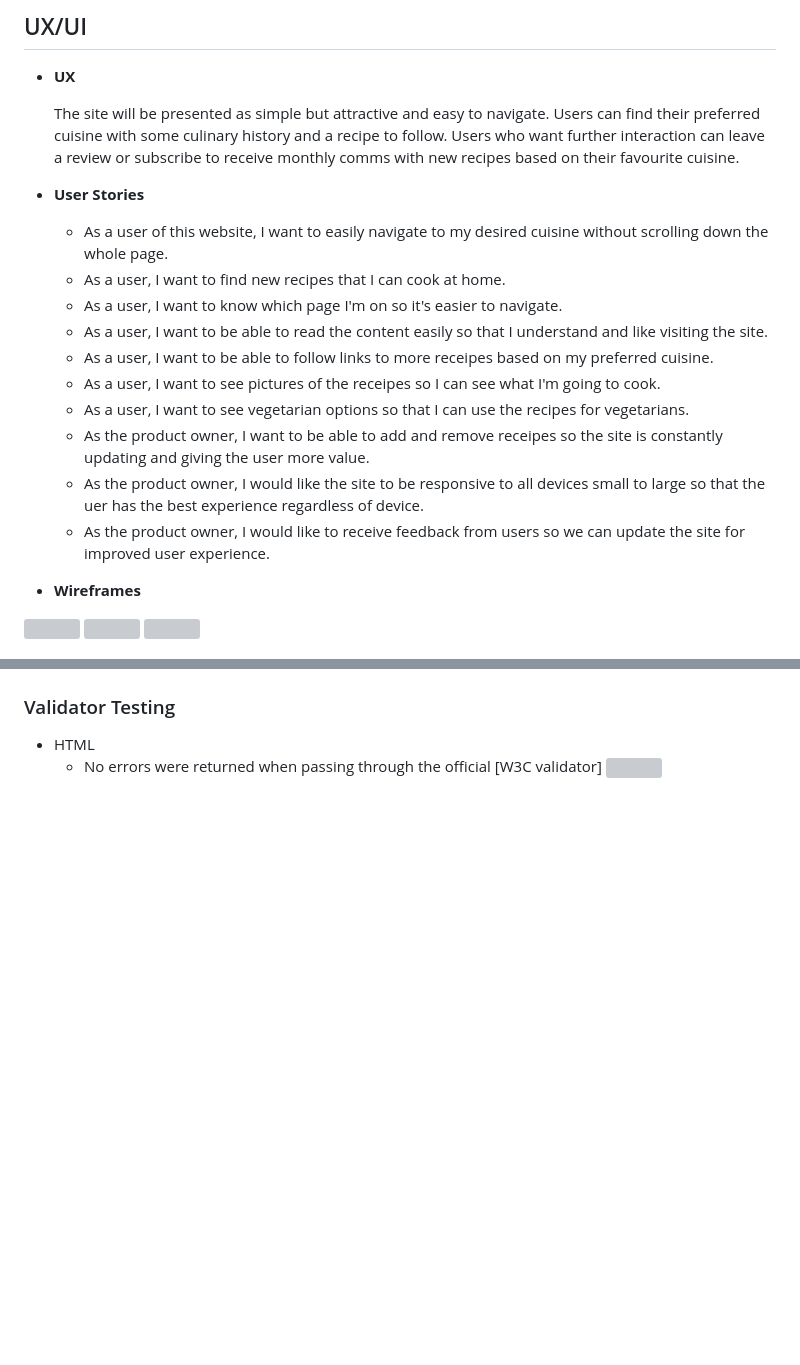
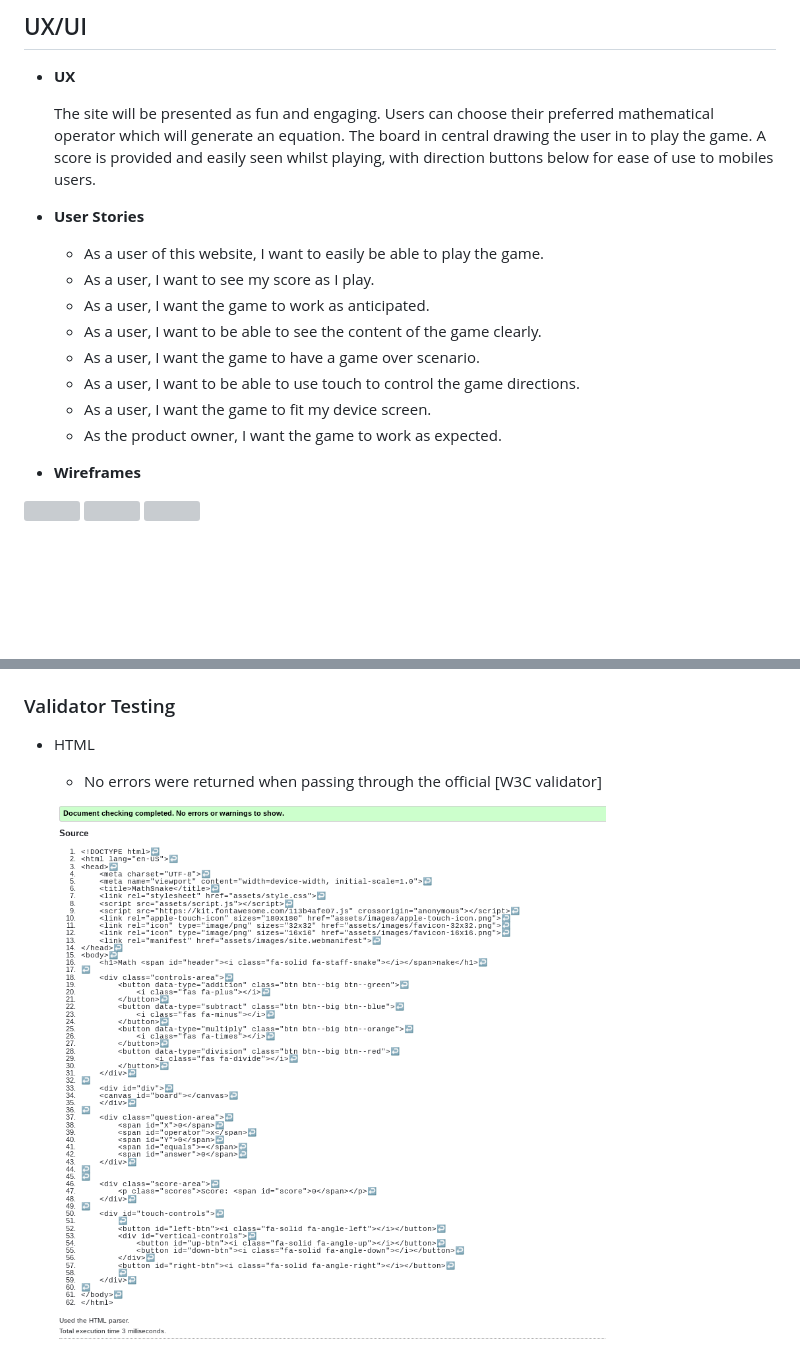
Before and after one commit to MGW-GH/UltiMathSnake, a Markdown page: README.md, 2 parts joined by grey strips. Rendered like a GitHub page; pictures changed too: assets/images/htmltest.png (added); blank space fills up the shorter version; grey boxes are pictures that could not be loaded.

```diff
--- a/README.md
+++ b/README.md
@@ -79,20 +79,18 @@ Detailing the existing and planned features and the value they bring.
 
 - __UX__
 
-  The site will be presented as simple but attractive and easy to navigate. Users can find their preferred cuisine with some culinary history and a recipe to follow. Users who want further interaction can leave a review or subscribe to receive monthly comms with new recipes based on their favourite cuisine.
+  The site will be presented as fun and engaging. Users can choose their preferred mathematical operator which will generate an equation. The board in central drawing the user in to play the game. A score is provided and easily seen whilst playing, with direction buttons below for ease of use to mobiles users.
 
 - __User Stories__
 
-  - As a user of this website, I want to easily navigate to my desired cuisine without scrolling down the whole page.
-  - As a user, I want to find new recipes that I can cook at home.
-  - As a user, I want to know which page I'm on so it's easier to navigate.
-  - As a user, I want to be able to read the content easily so that I understand and like visiting the site.
-  - As a user, I want to be able to follow links to more receipes based on my preferred cuisine.
-  - As a user, I want to see pictures of the receipes so I can see what I'm going to cook.
-  - As a user, I want to see vegetarian options so that I can use the recipes for vegetarians.
-  - As the product owner, I want to be able to add and remove receipes so the site is constantly updating and giving the user more value.
-  - As the product owner, I would like the site to be responsive to all devices small to large so that the uer has the best experience regardless of device.
-  - As the product owner, I would like to receive feedback from users so we can update the site for improved user experience.
+  - As a user of this website, I want to easily be able to play the game.
+  - As a user, I want to see my score as I play.
+  - As a user, I want the game to work as anticipated.
+  - As a user, I want to be able to see the content of the game clearly.
+  - As a user, I want the game to have a game over scenario.
+  - As a user, I want to be able to use touch to control the game directions.
+  - As a user, I want the game to fit my device screen.
+  - As the product owner, I want the game to work as expected.
 
 - __Wireframes__
 <img src="assets/images/Screenshot 2024-07-30 at 15.14.09.png">
@@ -115,5 +117,8 @@ Detailing the existing and planned features and the value they bring.
 ### Validator Testing
 
 - HTML
-  - No errors were returned when passing through the official [W3C validator] <img src="assets/images/Screenshot 2024-08-01 at 13.23.19.png">
+  - No errors were returned when passing through the official [W3C validator]
+
+  <img src="assets/images/htmltest.png">
+
 - CSS
```
Also changed, not shown: other parts of README.md (+17 -7 lines), assets/images/cssfail.png (added), assets/images/csstestsuccess.png (added), assets/images/lighthouse.png (added), assets/images/lighthouseperfroamnc.png (added), assets/images/lighthousetimeframe.png (added), 1 other file.
